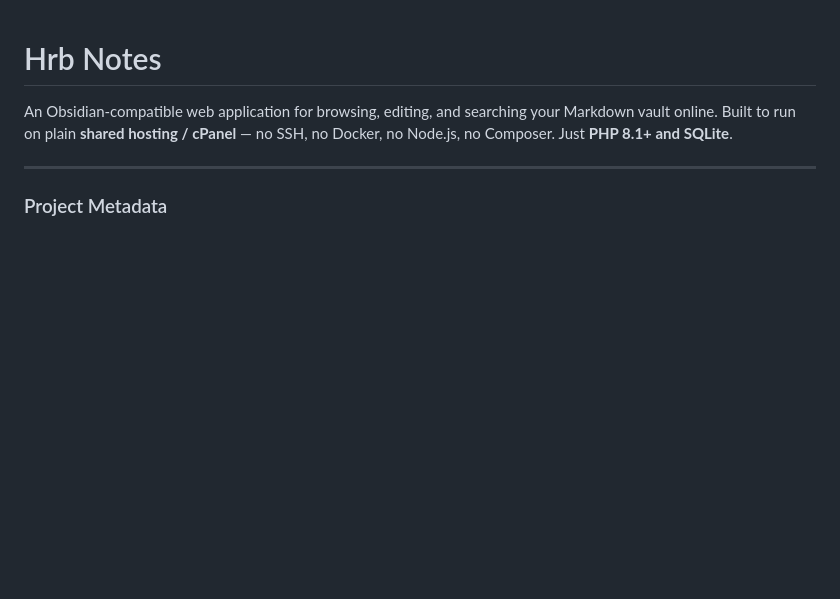
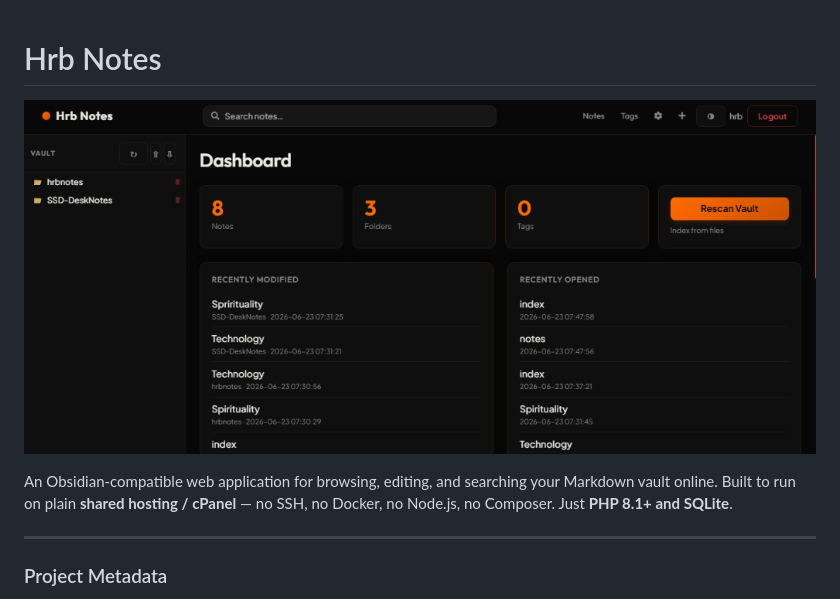
Before and after one commit to hranjanbappy/hrbnotes, a Markdown page: README.md, the part around the change. GitHub-like rendering; pictures changed too: docs/images/dashboard_screenshot.png (added); blank space fills up the shorter version.

Commit message:
Add dashboard screenshot to README

```diff
--- a/README.md
+++ b/README.md
@@ -1,4 +1,6 @@
 # Hrb Notes
+
+![Hrb Notes Dashboard](docs/images/dashboard_screenshot.png)
 
 An Obsidian-compatible web application for browsing, editing, and searching your Markdown vault online. Built to run on plain **shared hosting / cPanel** — no SSH, no Docker, no Node.js, no Composer. Just **PHP 8.1+ and SQLite**.
 
```
